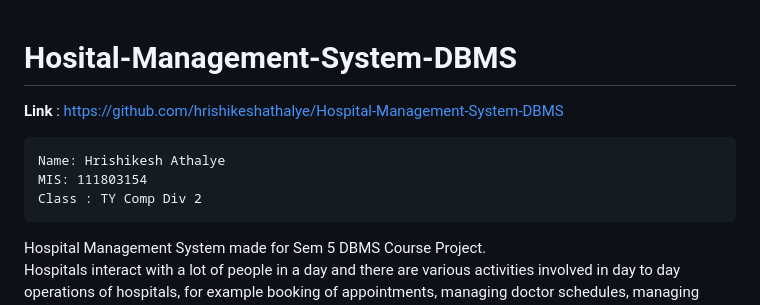
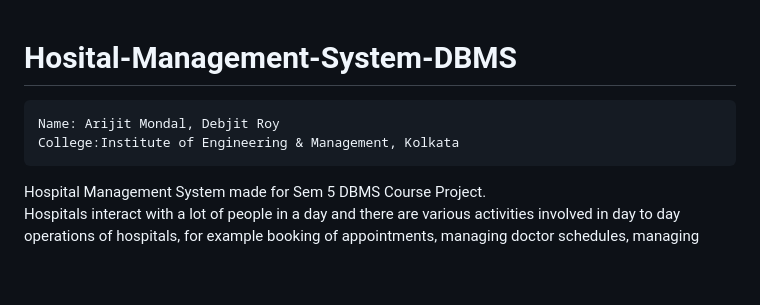
Before and after one commit to ariktheone/HMS-DBMS, a Markdown page: README.md, the part around the change printed below. Rendered like a GitHub page; blank space fills up the shorter version.

```diff
--- a/README.md
+++ b/README.md
@@ -1,10 +1,9 @@
 # Hosital-Management-System-DBMS
-<b>Link</b> : https://github.com/hrishikeshathalye/Hospital-Management-System-DBMS
+
 
 <pre>
-Name: Hrishikesh Athalye
-MIS: 111803154
-Class : TY Comp Div 2
+Name: Arijit Mondal, Debjit Roy
+College:Institute of Engineering & Management, Kolkata
 </pre>
 
 Hospital Management System made for Sem 5 DBMS Course Project.<br>
```
Also changed, not shown: other parts of README.md (+14 -14 lines).
